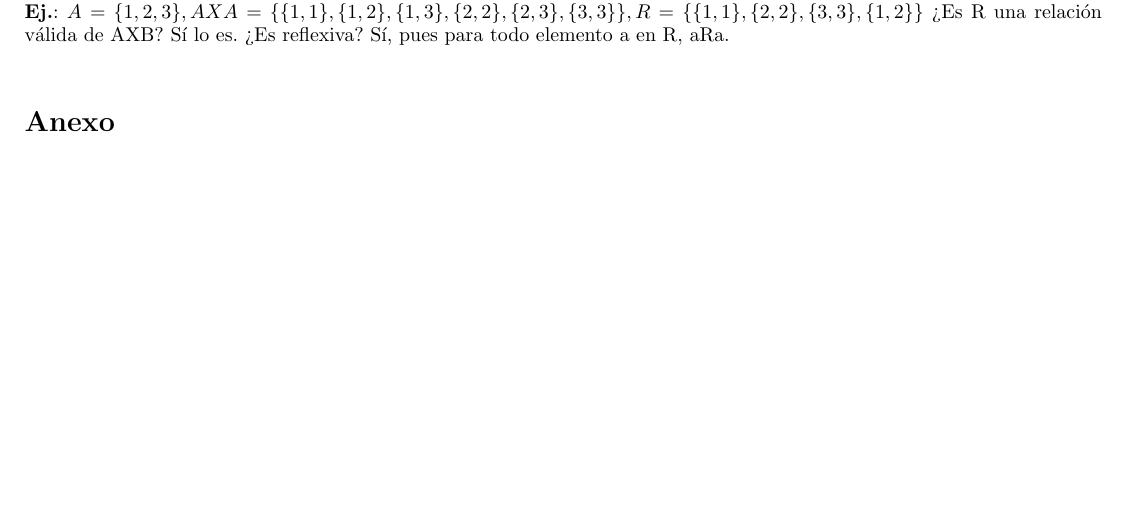
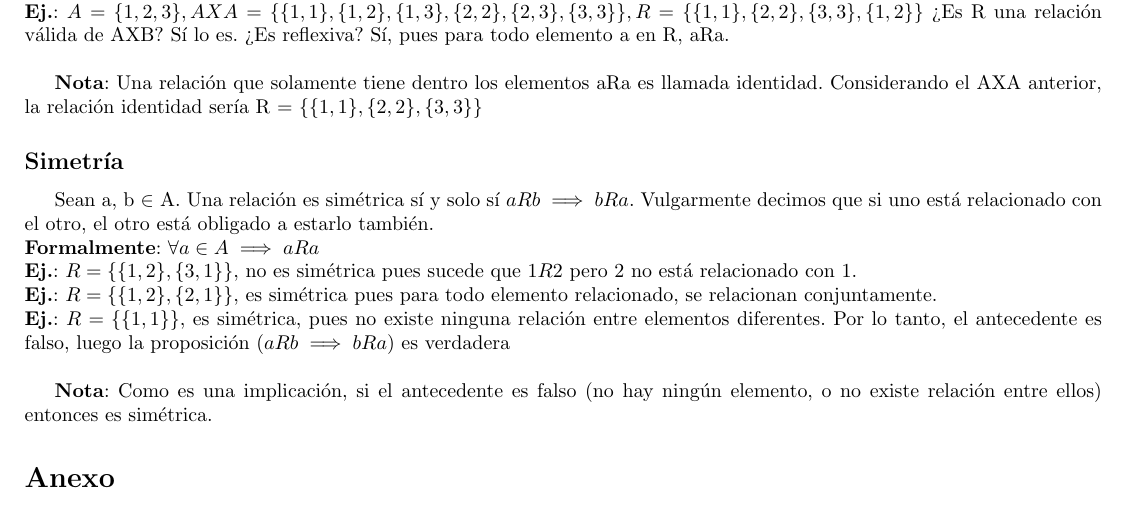
Before and after one commit to tomihq/algebra-I, a LaTeX CV (resumen.tex): part of page 6 of 6, cut so that both start at the same text, the shorter picture padded with empty space. Compiled offline with pdfLaTeX.

Commit message:
add: Simetria

```diff
--- a/resumen.tex
+++ b/resumen.tex
@@ -264,5 +264,15 @@ Formalmente: $ \forall a \in A \implies aRa$ \\
 \textbf{Ej.}: $A = \{1, 2, 3\}, AXA=\{\{1, 1\}, \{1, 2\}, \{1, 3\}, \{2, 2\}, \{2, 3\}, \{3, 3\}\}, R = \{\{1, 1\}, \{1, 2\}, \{1, 3\}\}$ ¿Es R una relación válida de AXB? Sí lo es. ¿Es reflexiva? No, no lo es, pues 2 no está relacionado con 2, ni tampoco 3 con el 3.\\
 \textbf{Ej.}: $A = \{1, 2, 3\}, AXA=\{\{1, 1\}, \{1, 2\}, \{1, 3\}, \{2, 2\}, \{2, 3\}, \{3, 3\}\}, R = \{\{1, 1\}, \{2, 2\}, \{3, 3\}, \{1, 2\}\}$ ¿Es R una relación válida de AXB? Sí lo es. ¿Es reflexiva? Sí, pues para todo elemento a en R, aRa.\\
+
+\textbf{Nota}: Una relación que solamente tiene dentro los elementos aRa es llamada identidad. Considerando el AXA anterior, la relación identidad sería R = $\{\{1, 1\}, \{2, 2\}, \{3, 3\}\}$
+\subsection*{Simetría}
+Sean a, b $\in$ A. Una relación es simétrica sí y solo sí $aRb \implies bRa$. Vulgarmente decimos que si uno está relacionado con el otro, el otro está obligado a estarlo también. \\
+\textbf{Formalmente}: $ \forall a \in A \implies aRa$ \\
+\textbf{Ej.}: $R = \{\{1, 2\}, \{3, 1\}\}$, no es simétrica pues sucede que $1R2$ pero 2 no está relacionado con 1. \\
+\textbf{Ej.}: $R = \{\{1, 2\}, \{2, 1\}\}$, es simétrica pues para todo elemento relacionado, se relacionan conjuntamente. \\
+\textbf{Ej.}: $R = \{\{1, 1\}\}$, es simétrica, pues no existe ninguna relación entre elementos diferentes. Por lo tanto, el antecedente es falso, luego la proposición ($aRb \implies bRa$) es verdadera \\
+
+\textbf{Nota}: Como es una implicación, si el antecedente es falso (no hay ningún elemento, o no existe relación entre ellos) entonces es simétrica.
 \section*{Anexo}
 \subsection*{Pertenencia en Conjuntos}
 \label{subsec:pertenecencia_conjuntos}
```
Also changed, not shown: resumen.pdf, resumen.tex (2 more changed lines).
